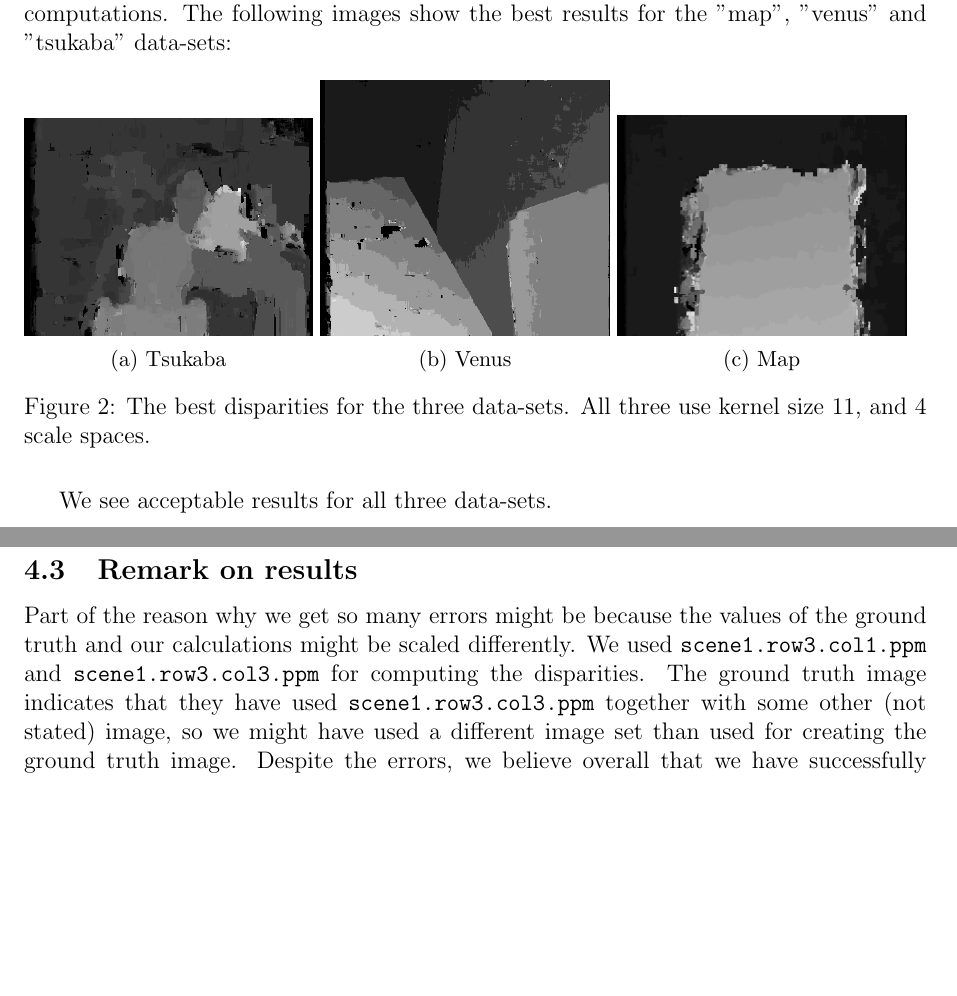
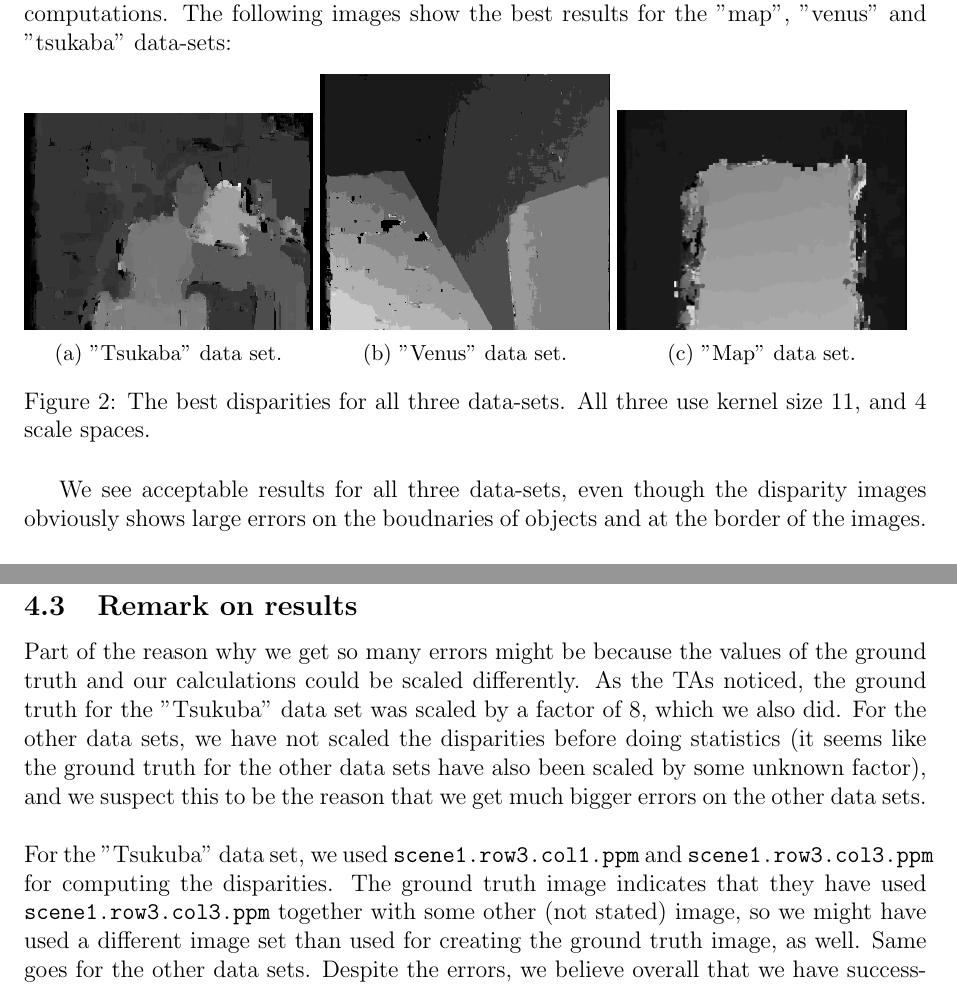
Before and after one commit to stoffer150/VIP, a LaTeX problem sheet (assignment3/report_resubmission.tex): two parts of pages 4 and 6 of 7, joined at a grey line, cut so that both start at the same text, the shorter picture padded with empty space. Compiled offline with pdfLaTeX.

Commit message:
Report changes and resubmission code in zip file.

```diff
--- a/assignment3/report_resubmission.tex
+++ b/assignment3/report_resubmission.tex
@@ -148,21 +148,21 @@ For data-sets "venus" and "map" we performed the same tests. They verified what
 \begin{figure}[H]
 \begin{subfigure}[b]{0.32\textwidth}
 	\includegraphics[width=\textwidth]{disparity_s4_k11set_1.png}
-	\caption{Tsukaba}
+	\caption{"Tsukaba" data set.}
 \end{subfigure}
 \begin{subfigure}[b]{0.32\textwidth}
 	\includegraphics[width=\textwidth]{disparity_s4_k11set_2.png}
-	\caption{Venus}
+	\caption{"Venus" data set.}
 \end{subfigure}
 \begin{subfigure}[b]{0.32\textwidth}
 	\includegraphics[width=\textwidth]{disparity_s4_k11set_3.png}
-	\caption{Map}
+	\caption{"Map" data set.}
 \end{subfigure}
-\caption{The best disparities for the three data-sets. All three use kernel size 11, and 4 scale spaces.}
+\caption{The best disparities for all three data-sets. All three use kernel size 11, and 4 scale spaces.}
 \label{fig:lowlevel}
 \end{figure}
 
-We see acceptable results for all three data-sets. \iffalse RES HERE? \fi
+We see acceptable results for all three data-sets, even though the disparity images obviously shows large errors on the boudnaries of objects and at the border of the images.\\\\ In table \ref{tab:numeval} we see a numerical evaluation of our results, for varying number of scale levels and template sizes. From the tables we can see that for all number of scale levels the mean error goes down when the template size goes up. This is sound, since small patches are more likely to match many places in the image, because of the simple structure. Larger patches have a more complex structure, and thus are more difficult to match (and thus more difficult to match wrongly). Number of scale levels also seem to have a great impact on the mean error.\\\\ The standard deviation of the error does not seem to depend greatly on the template size, but still there is a slight tendency for the standard deviation to become smaller when the number of scales goes up.\\\\ For few scale levels we seem to get fewer large errors when the template size is small, but as soon as we have more than 2 levels, we also need larger templates. We get the overall best results when we use 4 scales levels.
 
 \begin{table}[H]
 	\centering
@@ -247,6 +245,6 @@ Figure \ref{fig:error} visualize the difference in the ground truth and the calc
 Looking at figure \ref{fig:disparities}p, again the disparity calculation which we read from the tables to be our most successful result, we see that we got most of it right. Form our calculations the lamp is closest to us, following part of the bust's face, the rest of the bust, the table and everything on it, then the camera and lastly the bookcase in the background. This is exactly the order we see in the ground truth image, though our edges are not quite as smooth, and as we already mentioned we have a problem with the discontinuities("holes"). However we are still able to recognize the shapes of the objects in the image.
 
 \subsection{Remark on results}
-Part of the reason why we get so many errors might be because the values of the ground truth and our calculations might be scaled differently. We used \texttt{scene1.row3.col1.ppm} and \texttt{scene1.row3.col3.ppm} for computing the disparities. The ground truth image indicates that they have used \texttt{scene1.row3.col3.ppm} together with some other (not stated) image, so we might have used a different image set than used for creating the ground truth image. Despite the errors, we believe overall that we have successfully provided depth information that mostly consists with what we see in the ground truth image.
+Part of the reason why we get so many errors might be because the values of the ground truth and our calculations could be scaled differently. As the TAs noticed, the ground truth for the "Tsukuba" data set was scaled by a factor of 8, which we also did. For the other data sets, we have not scaled the disparities before doing statistics (it seems like the ground truth for the other data sets have also been scaled by some unknown factor), and we suspect this to be the reason that we get much bigger errors on the other data sets. \\\\ For the "Tsukuba" data set, we used \texttt{scene1.row3.col1.ppm} and \texttt{scene1.row3.col3.ppm} for computing the disparities. The ground truth image indicates that they have used \texttt{scene1.row3.col3.ppm} together with some other (not stated) image, so we might have used a different image set than used for creating the ground truth image, as well. Same goes for the other data sets. Despite the errors, we believe overall that we have successfully provided depth information that mostly consists with what we see in the ground truth image.
 
 \end{document}
```
Also changed, not shown: assignment3/report_resubmission.pdf, assignment3/report_resubmission.tex (6 more changed lines), 1 other file.
